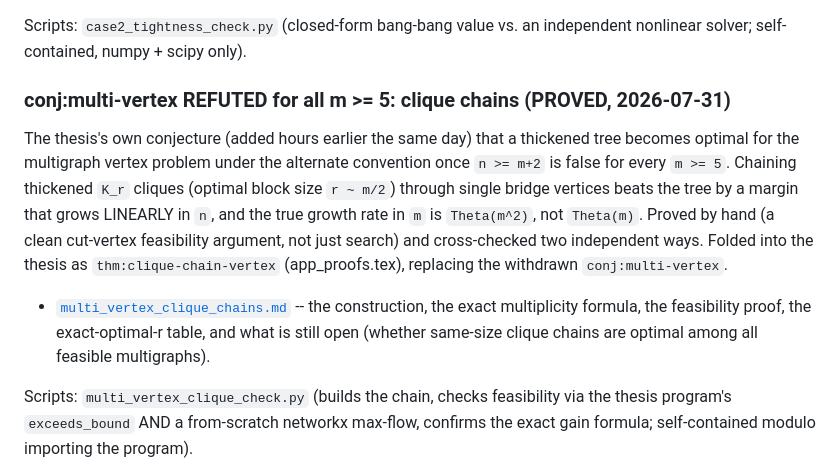
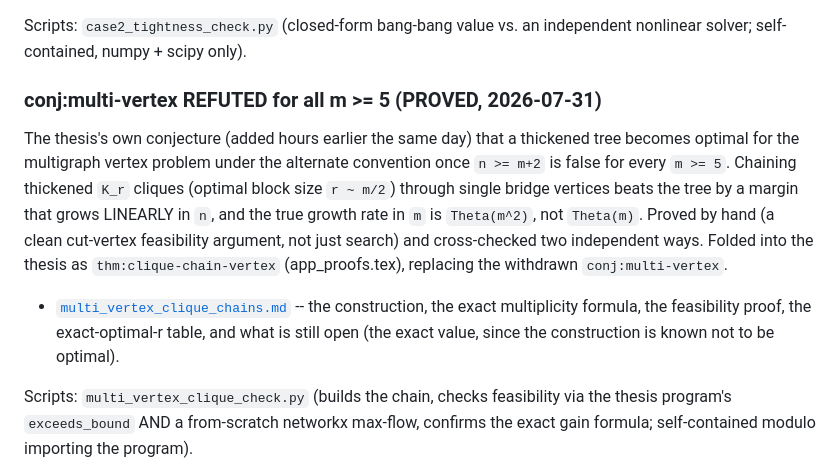
Before and after one commit to louisvandenbruwaene/thesis, a Markdown page: research_notes/README.md, the part around the change. GitHub-like rendering.

```diff
--- a/research_notes/README.md
+++ b/research_notes/README.md
@@ -132,7 +132,7 @@ near-balanced vertices themselves) is named but not attempted.
 Scripts: `case2_tightness_check.py` (closed-form bang-bang value vs. an
 independent nonlinear solver; self-contained, numpy + scipy only).
 
-### conj:multi-vertex REFUTED for all m >= 5: clique chains (PROVED, 2026-07-31)
+### conj:multi-vertex REFUTED for all m >= 5 (PROVED, 2026-07-31)
 The thesis's own conjecture (added hours earlier the same day) that a
 thickened tree becomes optimal for the multigraph vertex problem under the
 alternate convention once `n >= m+2` is false for every `m >= 5`. Chaining
@@ -145,8 +145,8 @@ independent ways. Folded into the thesis as `thm:clique-chain-vertex`
 
 - [`multi_vertex_clique_chains.md`](multi_vertex_clique_chains.md) -- the
   construction, the exact multiplicity formula, the feasibility proof, the
-  exact-optimal-r table, and what is still open (whether same-size clique
-  chains are optimal among all feasible multigraphs).
+  exact-optimal-r table, and what is still open (the exact value, since the
+  construction is known not to be optimal).
 
 Scripts: `multi_vertex_clique_check.py` (builds the chain, checks feasibility
 via the thesis program's `exceeds_bound` AND a from-scratch networkx max-flow,
```
Also changed, not shown: research_notes/multi_vertex_clique_chains.md (+102 -133 lines).
